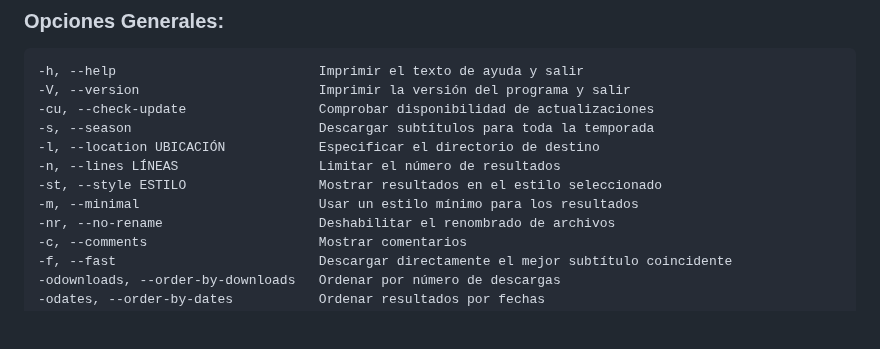
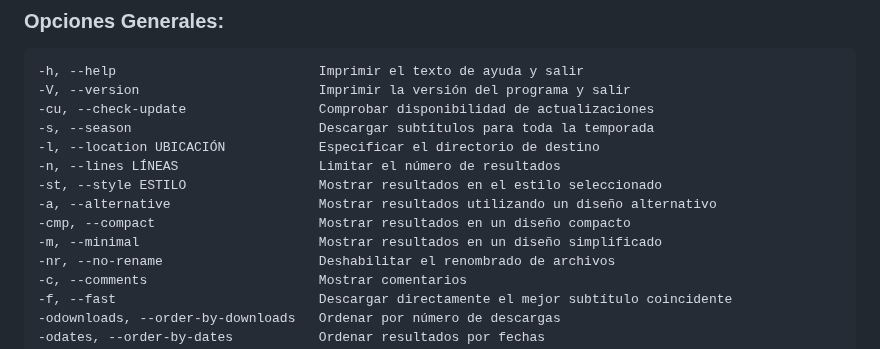
Before and after one commit to csq/subdivx-dl, a Markdown page: README-es.md, the part around one of its changes. Drawn GitHub-style; blank space fills up the shorter version.

```diff
--- a/README-es.md
+++ b/README-es.md
@@ -35,7 +35,9 @@ Librerias:
     -l, --location UBICACIÓN            Especificar el directorio de destino
     -n, --lines LÍNEAS                  Limitar el número de resultados
     -st, --style ESTILO                 Mostrar resultados en el estilo seleccionado
-    -m, --minimal                       Usar un estilo mínimo para los resultados
+    -a, --alternative                   Mostrar resultados utilizando un diseño alternativo
+    -cmp, --compact                     Mostrar resultados en un diseño compacto
+    -m, --minimal                       Mostrar resultados en un diseño simplificado
     -nr, --no-rename                    Deshabilitar el renombrado de archivos
     -c, --comments                      Mostrar comentarios
     -f, --fast                          Descargar directamente el mejor subtítulo coincidente
```
Also changed, not shown: other parts of README-es.md (+11 -0 lines), README.md (+14 -1 lines), img/img-06.png (added), img/img-07.png (added), img/img-08.png (added).
